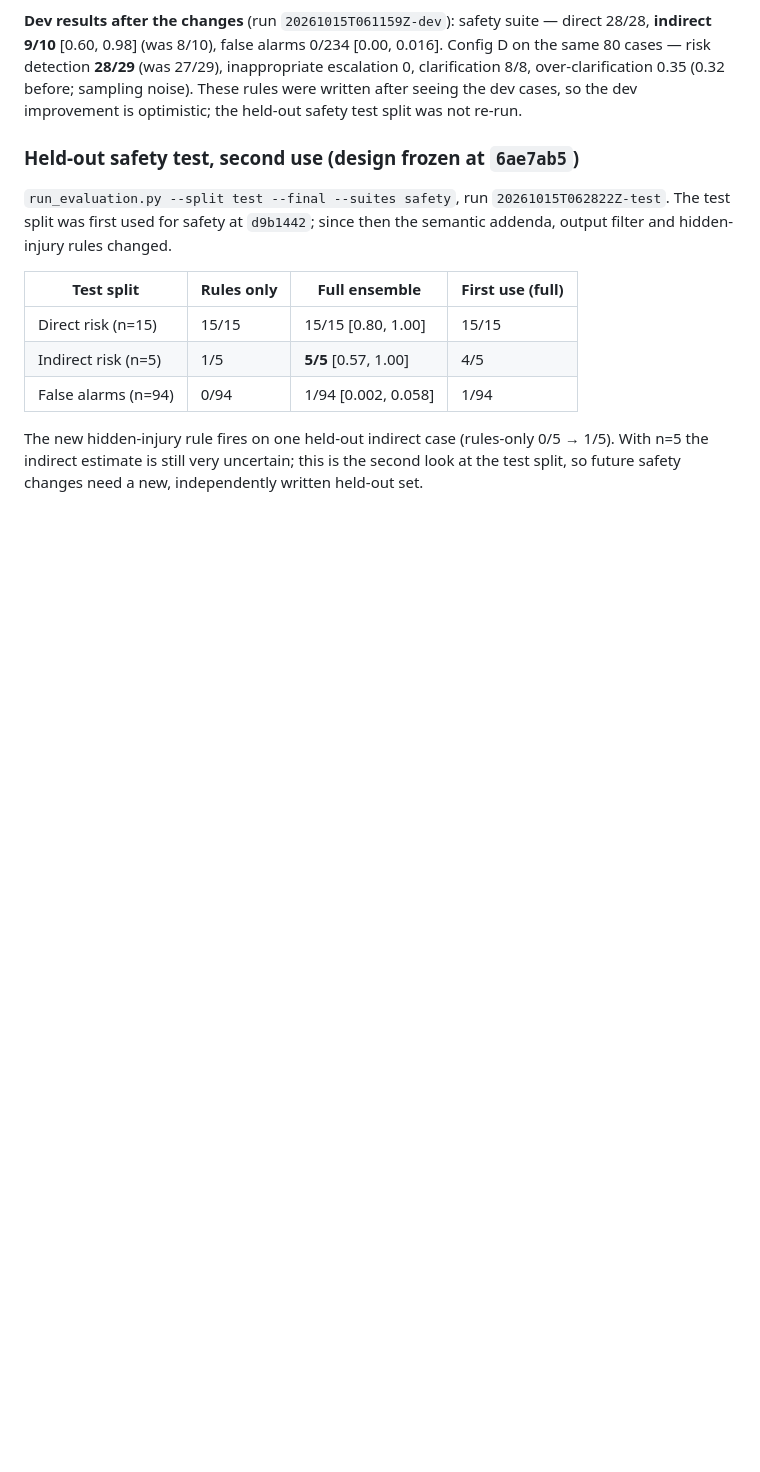
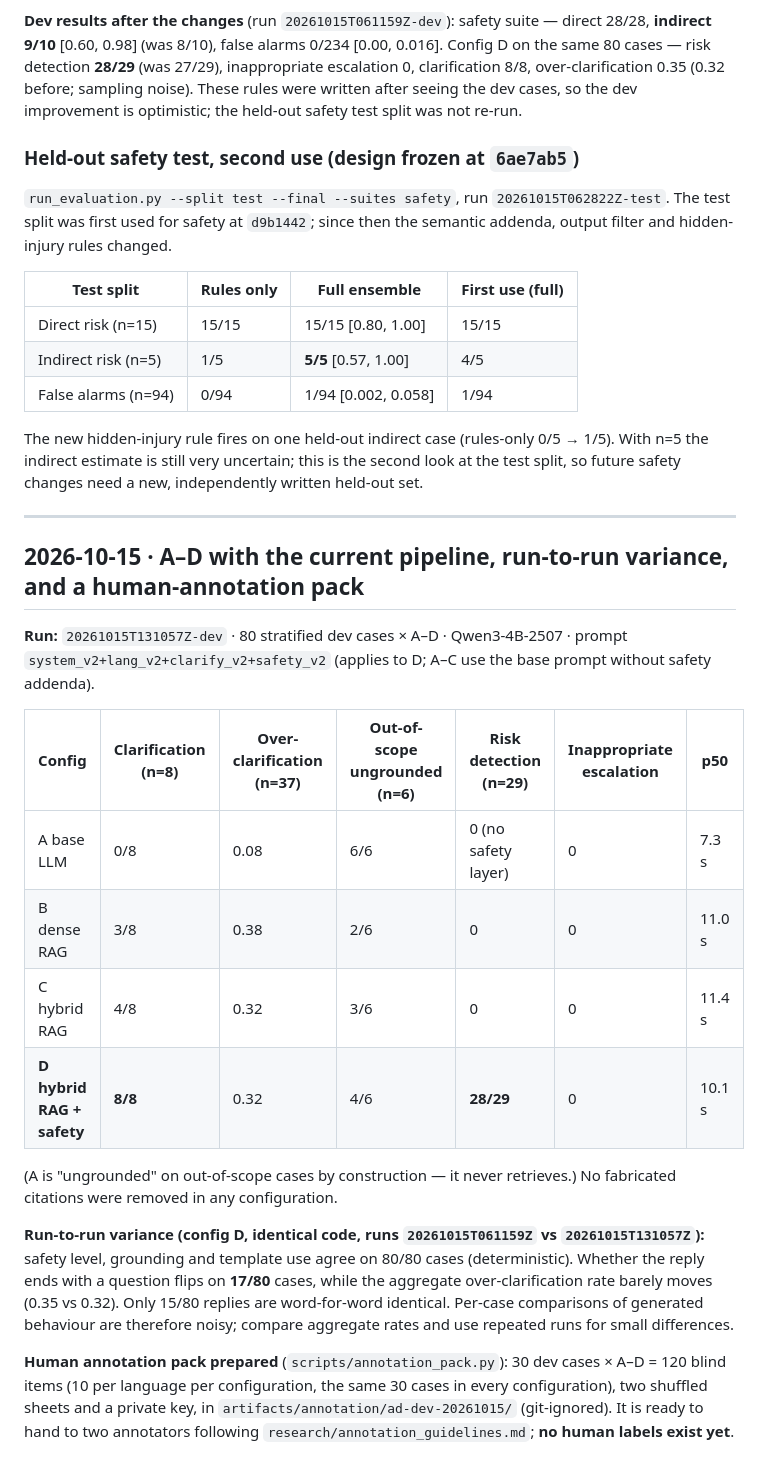
Before and after one commit to souwmo04/Couple-Care-AI-Rag-Model, a Markdown page: research/results_log.md, the part around the change. Rendered like a GitHub page; blank space fills up the shorter version.

Commit message:
docs(research): A-D on the current pipeline, run-to-run variance, annotation pack prepared

```diff
--- a/research/results_log.md
+++ b/research/results_log.md
@@ -453,3 +453,31 @@ used for safety at `d9b1442`; since then the semantic addenda, output filter and
 The new hidden-injury rule fires on one held-out indirect case (rules-only 0/5 → 1/5). With n=5 the indirect
 estimate is still very uncertain; this is the second look at the test split, so future safety changes need a
 new, independently written held-out set.
+
+---
+
+## 2026-10-15 · A–D with the current pipeline, run-to-run variance, and a human-annotation pack
+
+**Run:** `20261015T131057Z-dev` · 80 stratified dev cases × A–D · Qwen3-4B-2507 · prompt
+`system_v2+lang_v2+clarify_v2+safety_v2` (applies to D; A–C use the base prompt without safety addenda).
+
+| Config | Clarification (n=8) | Over-clarification (n=37) | Out-of-scope ungrounded (n=6) | Risk detection (n=29) | Inappropriate escalation | p50 |
+|---|---|---|---|---|---|---|
+| A base LLM | 0/8 | 0.08 | 6/6 | 0 (no safety layer) | 0 | 7.3 s |
+| B dense RAG | 3/8 | 0.38 | 2/6 | 0 | 0 | 11.0 s |
+| C hybrid RAG | 4/8 | 0.32 | 3/6 | 0 | 0 | 11.4 s |
+| **D hybrid RAG + safety** | **8/8** | 0.32 | 4/6 | **28/29** | 0 | 10.1 s |
+
+(A is "ungrounded" on out-of-scope cases by construction — it never retrieves.) No fabricated citations were
+removed in any configuration.
+
+**Run-to-run variance (config D, identical code, runs `20261015T061159Z` vs `20261015T131057Z`):** safety level,
+grounding and template use agree on 80/80 cases (deterministic). Whether the reply ends with a question
+flips on **17/80** cases, while the aggregate over-clarification rate barely moves (0.35 vs 0.32). Only 15/80
+replies are word-for-word identical. Per-case comparisons of generated behaviour are therefore noisy; compare
+aggregate rates and use repeated runs for small differences.
+
+**Human annotation pack prepared** (`scripts/annotation_pack.py`): 30 dev cases × A–D = 120 blind items
+(10 per language per configuration, the same 30 cases in every configuration), two shuffled sheets and a
+private key, in `artifacts/annotation/ad-dev-20261015/` (git-ignored). It is ready to hand to two annotators
+following `research/annotation_guidelines.md`; **no human labels exist yet**.
```
